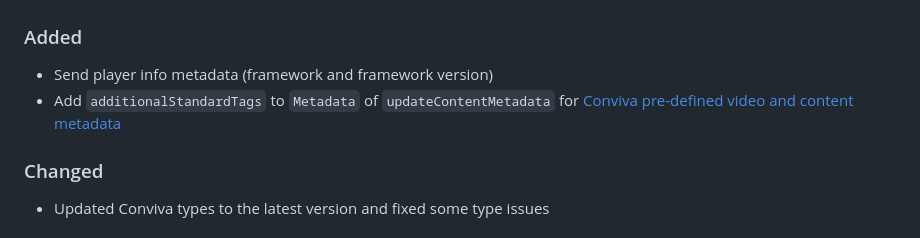
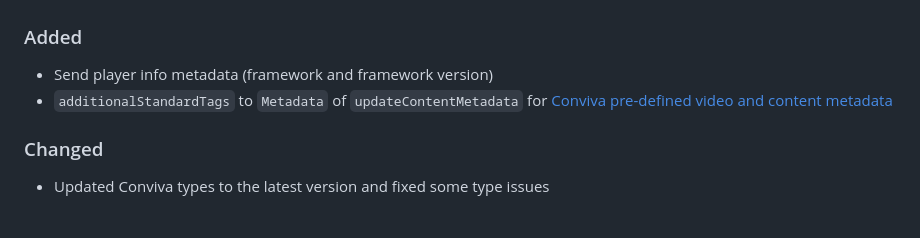
Before and after one commit to bitmovin/bitmovin-player-web-analytics-conviva, a Markdown page: CHANGELOG.md, the part around the change. Rendered like a GitHub page.

Commit message:
Update CHANGELOG.md
Co-authored-by: Daniel Weinberger <dweinber@users.noreply.github.com>

```diff
--- a/CHANGELOG.md
+++ b/CHANGELOG.md
@@ -9,7 +9,7 @@ and this project adheres to [Semantic Versioning](http://semver.org/).
 
 ### Added
 - Send player info metadata (framework and framework version)
-- Add `additionalStandardTags` to `Metadata` of `updateContentMetadata` for [Conviva pre-defined video and content metadata](https://pulse.conviva.com/learning-center/content/sensor_developer_center/sensor_integration/javascript/js_quick_integration.htm)
+- `additionalStandardTags` to `Metadata` of `updateContentMetadata` for [Conviva pre-defined video and content metadata](https://pulse.conviva.com/learning-center/content/sensor_developer_center/sensor_integration/javascript/js_quick_integration.htm)
 
 ### Changed
 - Updated Conviva types to the latest version and fixed some type issues
```
